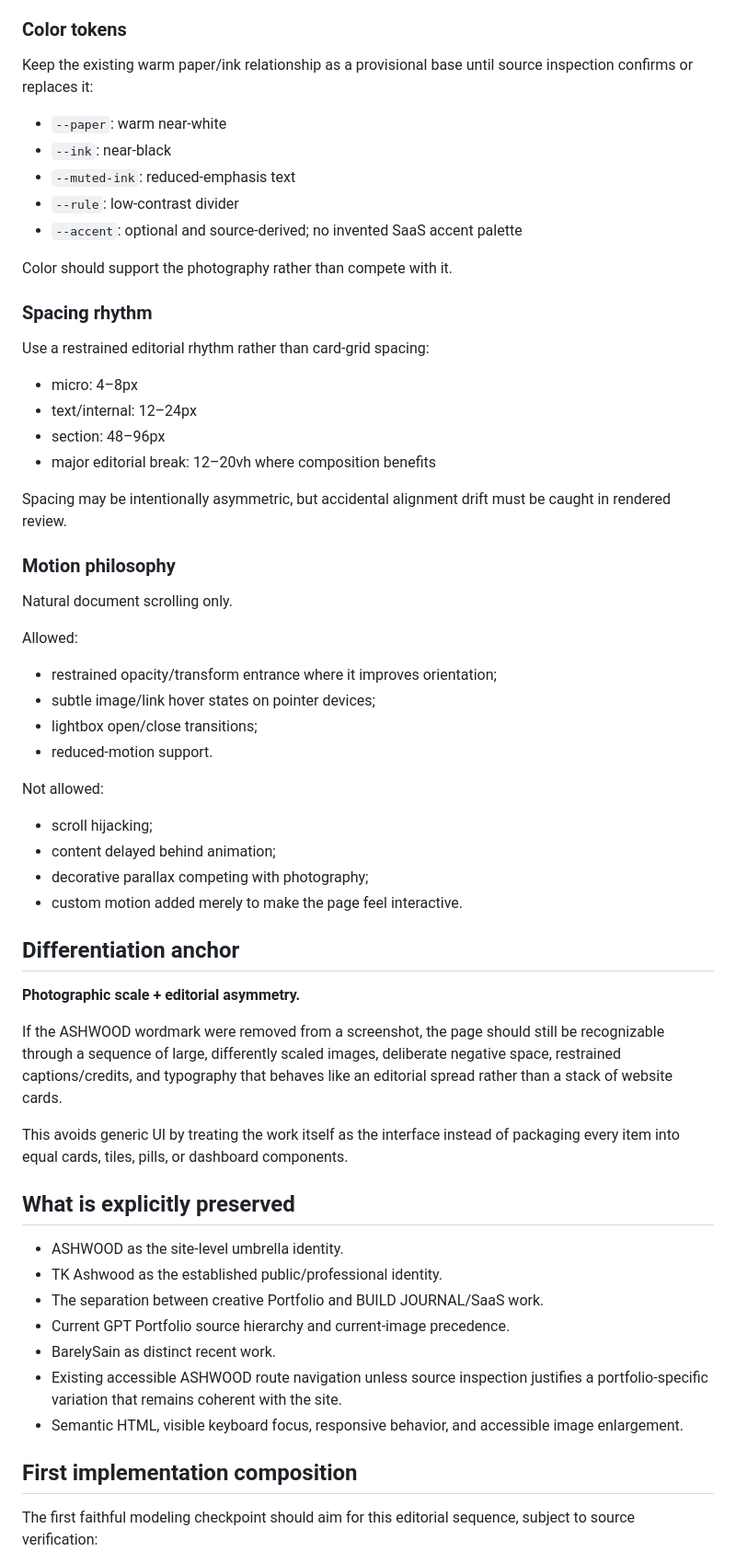
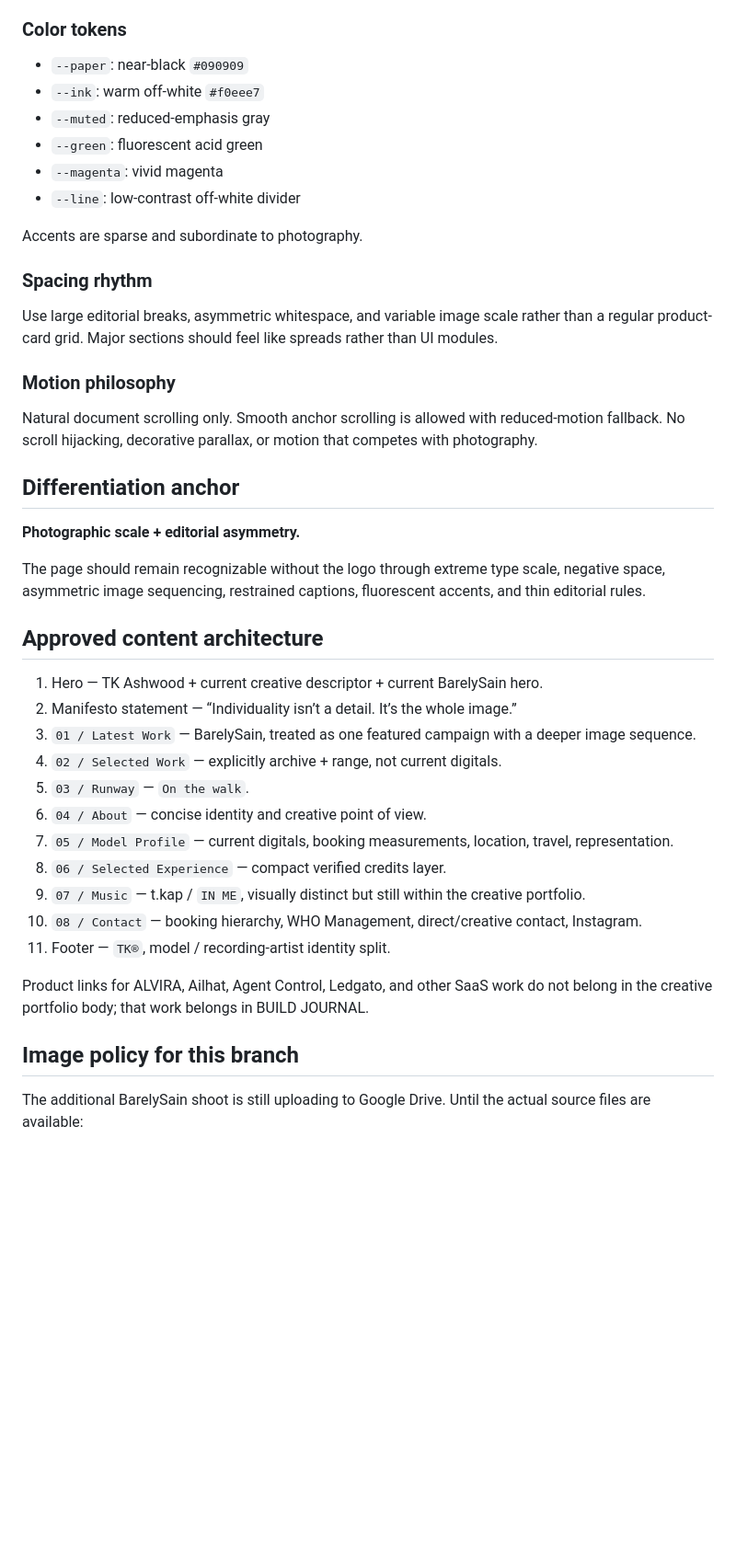
Before and after one commit to tk-ap/ashwood-web, a Markdown page: portfolio/DESIGN_RECORD.md, the part around one of its changes. Shown at 92% size. Drawn GitHub-style; blank space fills up the shorter version.

Commit message:
docs: reconcile portfolio design record with verified source

```diff
--- a/portfolio/DESIGN_RECORD.md
+++ b/portfolio/DESIGN_RECORD.md
@@ -60,62 +63,46 @@ Final font selection is deferred until the authoritative source is visually insp
 
 ### Color tokens
 
-Keep the existing warm paper/ink relationship as a provisional base until source inspection confirms or replaces it:
+- `--paper`: near-black `#090909`
+- `--ink`: warm off-white `#f0eee7`
+- `--muted`: reduced-emphasis gray
+- `--green`: fluorescent acid green
+- `--magenta`: vivid magenta
+- `--line`: low-contrast off-white divider
 
-- `--paper`: warm near-white
-- `--ink`: near-black
-- `--muted-ink`: reduced-emphasis text
-- `--rule`: low-contrast divider
-- `--accent`: optional and source-derived; no invented SaaS accent palette
-
-Color should support the photography rather than compete with it.
+Accents are sparse and subordinate to photography.
 
 ### Spacing rhythm
 
-Use a restrained editorial rhythm rather than card-grid spacing:
-
-- micro: 4–8px
-- text/internal: 12–24px
-- section: 48–96px
-- major editorial break: 12–20vh where composition benefits
-
-Spacing may be intentionally asymmetric, but accidental alignment drift must be caught in rendered review.
+Use large editorial breaks, asymmetric whitespace, and variable image scale rather than a regular product-card grid. Major sections should feel like spreads rather than UI modules.
 
 ### Motion philosophy
 
-Natural document scrolling only.
-
-Allowed:
-- restrained opacity/transform entrance where it improves orientation;
-- subtle image/link hover states on pointer devices;
-- lightbox open/close transitions;
-- reduced-motion support.
-
-Not allowed:
-- scroll hijacking;
-- content delayed behind animation;
-- decorative parallax competing with photography;
-- custom motion added merely to make the page feel interactive.
+Natural document scrolling only. Smooth anchor scrolling is allowed with reduced-motion fallback. No scroll hijacking, decorative parallax, or motion that competes with photography.
 
 ## Differentiation anchor
 
 **Photographic scale + editorial asymmetry.**
 
-If the ASHWOOD wordmark were removed from a screenshot, the page should still be recognizable through a sequence of large, differently scaled images, deliberate negative space, restrained captions/credits, and typography that behaves like an editorial spread rather than a stack of website cards.
+The page should remain recognizable without the logo through extreme type scale, negative space, asymmetric image sequencing, restrained captions, fluorescent accents, and thin editorial rules.
 
-This avoids generic UI by treating the work itself as the interface instead of packaging every item into equal cards, tiles, pills, or dashboard components.
+## Approved content architecture
 
-## What is explicitly preserved
+1. Hero — TK Ashwood + current creative descriptor + current BarelySain hero.
+2. Manifesto statement — “Individuality isn’t a detail. It’s the whole image.”
+3. `01 / Latest Work` — BarelySain, treated as one featured campaign with a deeper image sequence.
+4. `02 / Selected Work` — explicitly archive + range, not current digitals.
+5. `03 / Runway` — `On the walk`.
+6. `04 / About` — concise identity and creative point of view.
+7. `05 / Model Profile` — current digitals, booking measurements, location, travel, representation.
+8. `06 / Selected Experience` — compact verified credits layer.
+9. `07 / Music` — t.kap / `IN ME`, visually distinct but still within the creative portfolio.
+10. `08 / Contact` — booking hierarchy, WHO Management, direct/creative contact, Instagram.
+11. Footer — `TK®`, model / recording-artist identity split.
 
-- ASHWOOD as the site-level umbrella identity.
-- TK Ashwood as the established public/professional identity.
-- The separation between creative Portfolio and BUILD JOURNAL/SaaS work.
-- Current GPT Portfolio source hierarchy and current-image precedence.
-- BarelySain as distinct recent work.
-- Existing accessible ASHWOOD route navigation unless source inspection justifies a portfolio-specific variation that remains coherent with the site.
-- Semantic HTML, visible keyboard focus, responsive behavior, and accessible image enlargement.
+Product links for ALVIRA, Ailhat, Agent Control, Ledgato, and other SaaS work do not belong in the creative portfolio body; that work belongs in BUILD JOURNAL.
 
-## First implementation composition
+## Image policy for this branch
 
-The first faithful modeling checkpoint should aim for this editorial sequence, subject to source verification:
+The additional BarelySain shoot is still uploading to Google Drive. Until the actual source files are available:
 
```
Also changed, not shown: other parts of portfolio/DESIGN_RECORD.md (+47 -48 lines).
